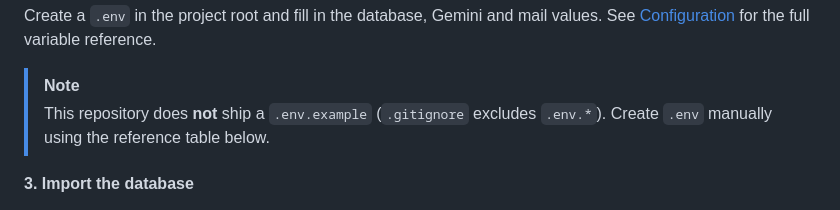
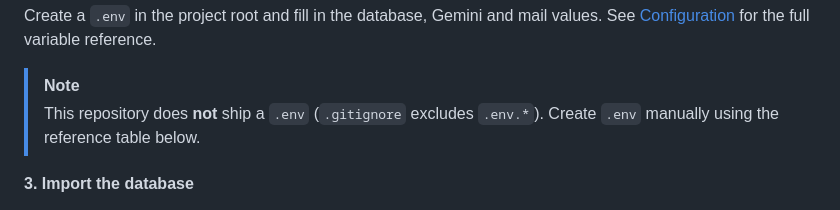
Before and after one commit to mrmbnjr/hr1, a Markdown page: README.MD, the part around the change. GitHub-like rendering.

Commit message:
fix typo

```diff
--- a/README.MD
+++ b/README.MD
@@ -244,7 +244,7 @@ Create a `.env` in the project root and fill in the database, Gemini and mail va
 See [Configuration](#configuration) for the full variable reference.
 
 > [!NOTE]
-> This repository does **not** ship a `.env.example` (`.gitignore` excludes `.env.*`).
+> This repository does **not** ship a `.env` (`.gitignore` excludes `.env.*`).
 > Create `.env` manually using the reference table below.
 
 **3. Import the database**
```
